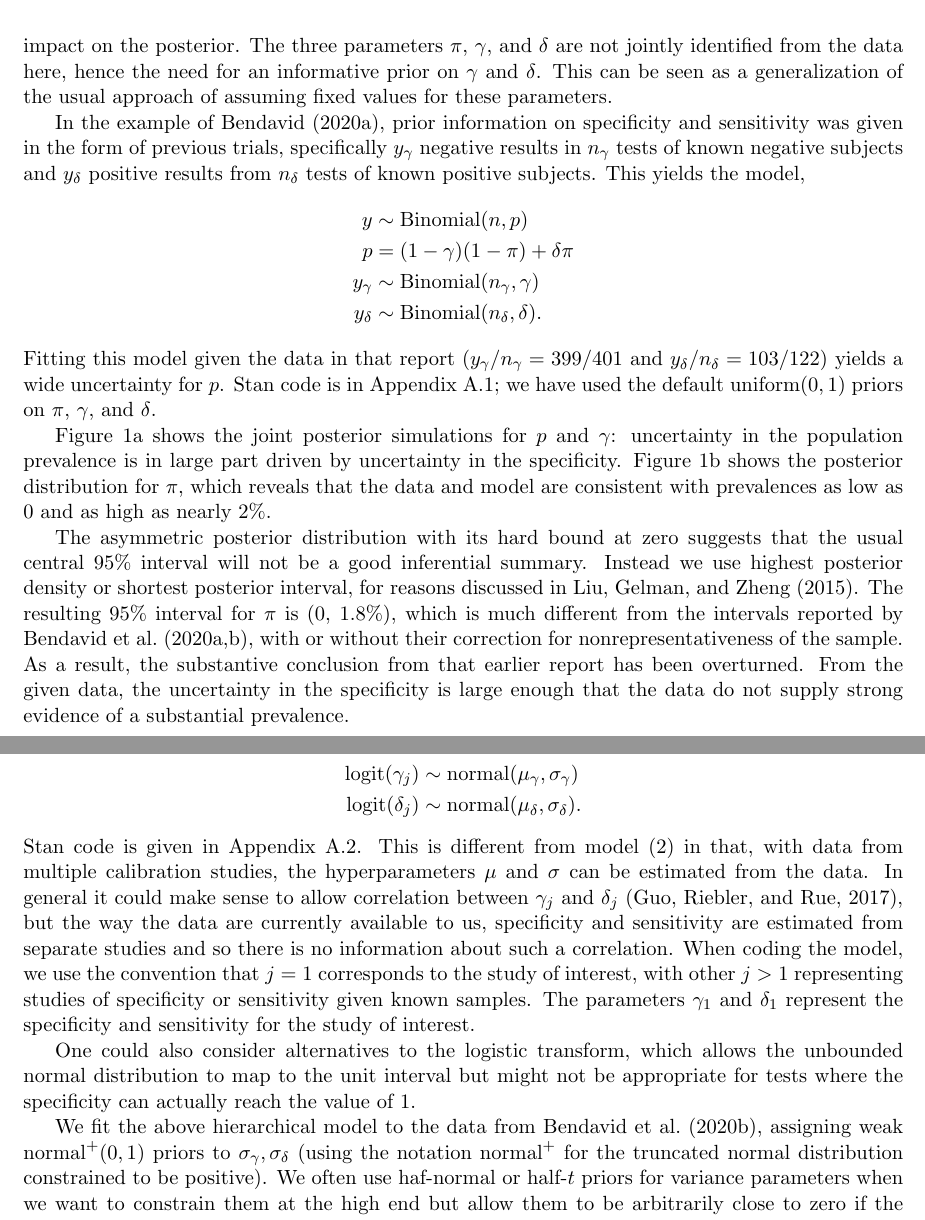
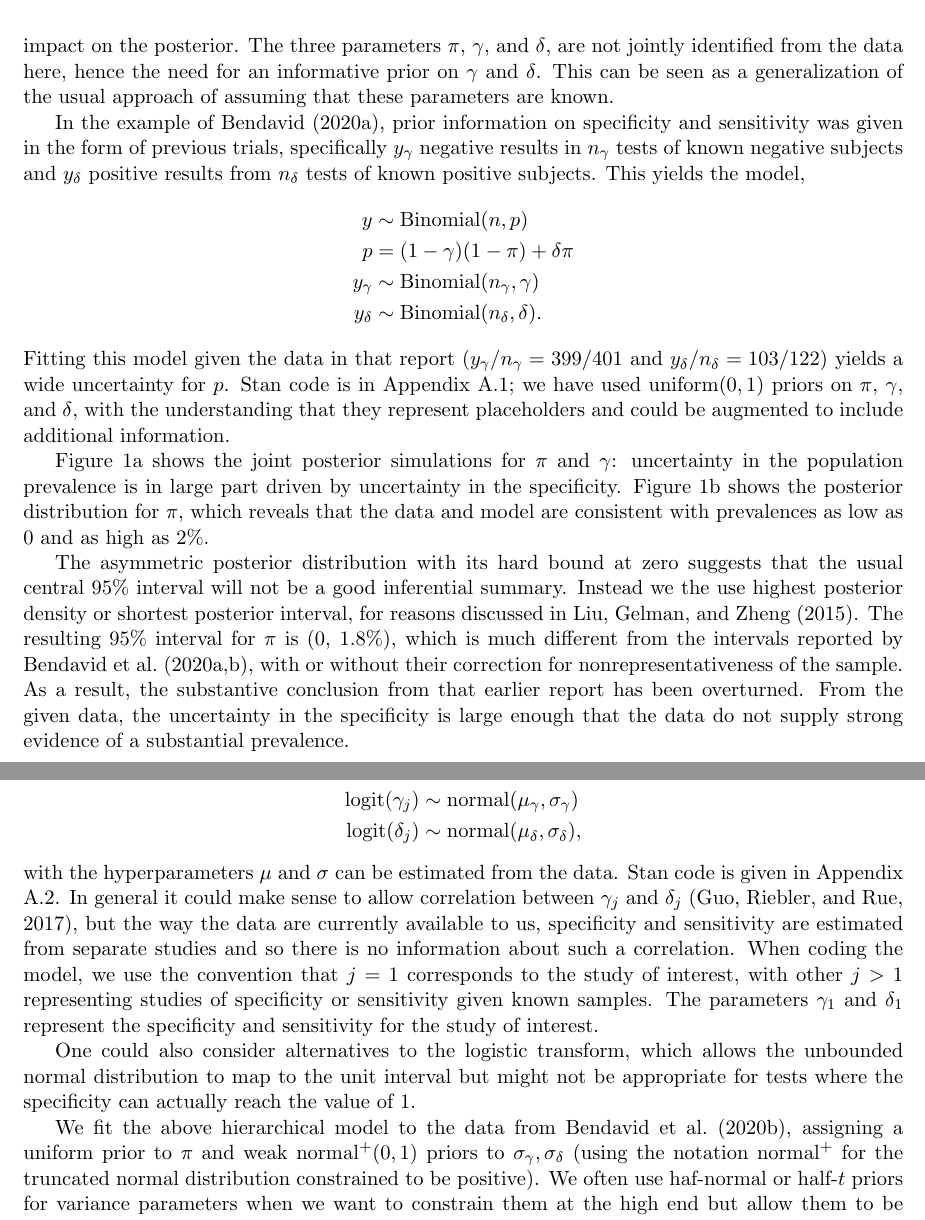
Before and after one commit to bob-carpenter/diagnostic-testing, a LaTeX paper (src/specificity-santa-clara/specificity_revised.tex): two parts of pages 3 and 4 of 13, joined at a grey line, cut so that both start at the same text. Compiled offline with pdfLaTeX.

Commit message:
updated paper

```diff
--- a/src/specificity-santa-clara/specificity_revised.tex
+++ b/src/specificity-santa-clara/specificity_revised.tex
@@ -41,13 +41,13 @@
 \makeatother
 
 
-\title{\bf Bayesian analysis of tests with unknown specificity and sensitivity\footnote{We thank Julien Riou, Will Fithian, Sander Greenland, Blake McShane, and Joseph Candelora, and several reviewers for helpful comments and the National Science Foundation, Office of Naval Research, National Institutes of Health, and Schmidt Foundation for financial support.  R and Stan code for the computations in this paper are at {\tt https://bob-carpenter.github.io/diagnostic-testing/}.}\vspace{.1in}}
+\title{\bf Bayesian analysis of tests with unknown specificity and sensitivity\footnote{We thank Julien Riou, Will Fithian, Sander Greenland, Blake McShane, Joseph Candelora, and several reviewers for helpful comments and the National Science Foundation, Office of Naval Research, National Institutes of Health, and Schmidt Foundation for financial support.  R and Stan code for the computations in this paper are at {\tt https://bob-carpenter.github.io/diagnostic-testing/}.}\vspace{.1in}}
 
 \author{Andrew Gelman\footnote{Department of Statistics and Department of
 Political Science, Columbia University, New York.}  \ and Bob Carpenter\footnote{Center for Computational Mathematics, Flatiron Institute, New York.}
 \vspace{.1in}}
 
-\date{28 June 2020}
+\date{29 June 2020}
 
 \begin{document}\sloppy
 \maketitle
@@ -87,7 +87,7 @@ First, suppose that priors for sensitivity and specificity have been externally
 \nonumber  y & \sim \mbox{binomial} (n, p) \\
  p & = (1-\gamma)(1- \pi)+ \delta\pi , \label{normals}
 \end{align}
-along with the specified prior distribution, $p(\gamma,\delta)$.  In this model, the parameters $\pi$, $\gamma$, and $\delta$ must be constrained to be between 0 and 1, and $\pi$ must be given a prior distribution too.  A natural starting point would be $\pi\sim \mbox{uniform}(0,1)$.  In this case, previously existing knowledge of the population prevalence was weak enough that the choice of prior for $\pi$ should not have much impact on the posterior.  The three parameters $\pi$, $\gamma$, and $\delta$ are not jointly identified from the data here, hence the need for an informative prior on $\gamma$ and $\delta$. This can be seen as a generalization of the usual approach of assuming fixed values for these parameters.
+along with the specified prior distribution, $p(\gamma,\delta)$.  In this model, the parameters $\pi$, $\gamma$, and $\delta$ must be constrained to be between 0 and 1, and $\pi$ must be given a prior distribution too.  A natural starting point would be $\pi\sim \mbox{uniform}(0,1)$.  In this case, previously existing knowledge of the population prevalence was weak enough that the choice of prior for $\pi$ should not have much impact on the posterior.  The three parameters $\pi$, $\gamma$, and $\delta$, are not jointly identified from the data here, hence the need for an informative prior on $\gamma$ and $\delta$. This can be seen as a generalization of the usual approach of assuming that these parameters are known.
 
 In the example of Bendavid (2020a), prior information on specificity and sensitivity was given in the form of previous trials, specifically $y_{\gamma}$ negative results in $n_{\gamma}$ tests of known negative subjects and $y_{\delta}$ positive results from $n_{\delta}$ tests of known positive subjects.  This yields the model,
   \begin{align*}
@@ -96,7 +96,7 @@ In the example of Bendavid (2020a), prior information on specificity and sensiti
    y_{\gamma} & \sim \mbox{Binomial} (n_{\gamma}, \gamma)\\
    y_{\delta} & \sim \mbox{Binomial} (n_{\delta}, \delta).
  \end{align*}
- Fitting this model given the data in that report ($y_{\gamma}/n_{\gamma}=399/401$ and $y_{\delta}/n_{\delta}=103/122$) yields a wide uncertainty for $p$.  Stan code is in Appendix~\ref{stan2}; we have used the default $\mbox{uniform}(0,1)$ priors on $\pi$, $\gamma$, and $\delta$.
+ Fitting this model given the data in that report ($y_{\gamma}/n_{\gamma}=399/401$ and $y_{\delta}/n_{\delta}=103/122$) yields a wide uncertainty for $p$.  Stan code is in Appendix~\ref{stan2}; we have used $\mbox{uniform}(0,1)$ priors on $\pi$, $\gamma$, and $\delta$, with the understanding that they represent placeholders and could be augmented to include additional information.
 
 \begin{figure}
 \centerline{ \includegraphics[width=.45\textwidth]{scatter.pdf} \includegraphics[width=.55\textwidth]{hist.pdf}}
@@ -104,18 +104,19 @@ In the example of Bendavid (2020a), prior information on specificity and sensiti
 \label{posterior1}
 \end{figure}
 
-Figure \ref{posterior1}a shows the joint posterior simulations for $p$ and $\gamma$:  uncertainty in the population prevalence is in large part driven by uncertainty in the specificity.  Figure \ref{posterior1}b shows the posterior distribution for $\pi$, which reveals that the data and model are consistent with prevalences as low as 0 and as high as nearly 2\%.
+Figure \ref{posterior1}a shows the joint posterior simulations for $\pi$ and $\gamma$:  uncertainty in the population prevalence is in large part driven by uncertainty in the specificity.  Figure \ref{posterior1}b shows the posterior distribution for $\pi$, which reveals that the data and model are consistent with prevalences as low as 0 and as high as 2\%.
 
-The asymmetric posterior distribution with its hard bound at zero suggests that the usual central 95\% interval will not be a good inferential summary.  Instead we use highest posterior density or shortest posterior interval, for reasons discussed in Liu, Gelman, and Zheng (2015). The resulting 95\% interval for $\pi$ is (0, 1.8\%), which is much different from the intervals reported by Bendavid et al.\ (2020a,b), with or without their correction for nonrepresentativeness of the sample.  As a result, the substantive conclusion from that earlier report has been overturned. From the given data, the uncertainty in the specificity is large enough that the data do not supply strong evidence of a substantial prevalence.
+The asymmetric posterior distribution with its hard bound at zero suggests that the usual central 95\% interval will not be a good inferential summary.  Instead we the use highest posterior density or shortest posterior interval, for reasons discussed in Liu, Gelman, and Zheng (2015). The resulting 95\% interval for $\pi$ is (0, 1.8\%), which is much different from the intervals reported by Bendavid et al.\ (2020a,b), with or without their correction for nonrepresentativeness of the sample.  As a result, the substantive conclusion from that earlier report has been overturned. From the given data, the uncertainty in the specificity is large enough that the data do not supply strong evidence of a substantial prevalence.
 
 \section{Hierarchical model for varying testing conditions}\label{model2}
 The above analysis reveals that inference about specificity is key to precise estimation of low prevalence rates.  In the second version of their report, Bendavid et al.\ (2020b) include data from 13 specificity studies and 3 sensitivity studies.  Sensitivity and specificity can vary across experiments, so it is not appropriate to simply pool the data from these separate studies; indeed, these particular data are not consistent with constant error rates (Fithian, 2020). We allow the parameters to vary according to a hierarchical model where, for any study $j$, the specificity $\gamma_j$ and sensitivity $\delta_j$ are drawn from normal distributions on the logistic scale,
 \begin{align*}
   \mbox{logit}(\gamma_j) & \sim \mbox{normal}(\mu_{\gamma}, \sigma_{\gamma})\\
- \mbox{logit}(\delta_j) & \sim \mbox{normal}(\mu_{\delta}, \sigma_{\delta}).
+ \mbox{logit}(\delta_j) & \sim \mbox{normal}(\mu_{\delta}, \sigma_{\delta}),
 \end{align*}
+with the hyperparameters $\mu$ and $\sigma$ can be estimated from the data.
 Stan code is given in Appendix \ref{stan3}.
-This is different from model (\ref{normals}) in that, with data from multiple calibration studies, the hyperparameters $\mu$ and $\sigma$ can be estimated from the data.  In general it could make sense to allow correlation between $\gamma_j$ and $\delta_j$ (Guo, Riebler, and Rue, 2017), but the way the data are currently available to us, specificity and sensitivity are estimated from separate studies and so there is no information about such a correlation.  When coding the model, we use the convention that $j=1$ corresponds to the study of interest, with other $j > 1$ representing studies of specificity or sensitivity given known samples.  The parameters $\gamma_1$ and $\delta_1$ represent the specificity and sensitivity for the study of interest.
+In general it could make sense to allow correlation between $\gamma_j$ and $\delta_j$ (Guo, Riebler, and Rue, 2017), but the way the data are currently available to us, specificity and sensitivity are estimated from separate studies and so there is no information about such a correlation.  When coding the model, we use the convention that $j=1$ corresponds to the study of interest, with other $j > 1$ representing studies of specificity or sensitivity given known samples.  The parameters $\gamma_1$ and $\delta_1$ represent the specificity and sensitivity for the study of interest.
 
 One could also consider alternatives to the logistic transform, which allows the unbounded normal distribution to map to the unit interval but might not be appropriate for tests where the specificity can actually reach the value of 1.
 
@@ -140,7 +141,7 @@ One could also consider alternatives to the logistic transform, which allows the
 \label{posterior2}
 \end{figure}
 
-We  fit the above hierarchical model to the data from Bendavid et al.\ (2020b), assigning weak $\mbox{normal}^+(0,1)$ priors to $\sigma_{\gamma},\sigma_{\delta}$ (using the notation $\mbox{normal}^+$ for the truncated normal distribution constrained to be positive).  We often use haf-normal or half-$t$ priors for variance parameters when we want to constrain them at the high end but allow them to be arbitrarily close to zero if the data support such inferences (Gelman, 2006).  Setting the scale of these half-normals to 1 makes the prior weak for this particular application, in the following sense:  A shift of 1 on the logit scale represents a pretty big change in sensitivity or specificity.  For example, $\mbox{logit}(0.8)=1.4$, so if 0.8 is a typical value of sensitivity, and if $\sigma_{\delta}=1$, then we would expect sensitivities to vary from roughly 0.4 to 2.4 on the logit scale, which corresponds to a probability range from 0.60 to 0.92.  The $\mbox{normal}^+(0,1)$ weakly pull the specificities and sensitivities from different studies toward each other, while allowing for a large variation if required by the data.
+We  fit the above hierarchical model to the data from Bendavid et al.\ (2020b), assigning a uniform prior to $\pi$ and weak $\mbox{normal}^+(0,1)$ priors to $\sigma_{\gamma},\sigma_{\delta}$ (using the notation $\mbox{normal}^+$ for the truncated normal distribution constrained to be positive).  We often use haf-normal or half-$t$ priors for variance parameters when we want to constrain them at the high end but allow them to be arbitrarily close to zero if the data support such inferences (Gelman, 2006).  Setting the scale of these half-normals to 1 makes the prior weak for this particular application, in the following sense:  A shift of 1 on the logit scale represents a pretty big change in sensitivity or specificity.  For example, $\mbox{logit}(0.8)=1.4$, so if 0.8 is a typical value of sensitivity, and if $\sigma_{\delta}=1$, then we would expect sensitivities to vary from roughly 0.4 to 2.4 on the logit scale, which corresponds to a probability range from 0.60 to 0.92.  The $\mbox{normal}^+(0,1)$ priors weakly pull the specificities and sensitivities from different studies toward each other, while allowing for a large variation if required by the data.
 
 The resulting posterior inference is shown in Figure \ref{posterior2}a.  The 95\% posterior interval for the prevalence is now $(0.00, 0.07)$.  Where does that upper bound come from:  how could an underlying prevalence of 7\% be plausible, given that only 1.5\% of the people in the sample tested positive?  The answer can be seen from the large uncertainty in the sensitivity parameter, which in turn comes from the possibility that $\sigma_{\delta}$ is very large.  The trouble is that the sensitivity information in these data comes from only three experiments, which is not enough to get a good estimate of the underlying distribution.  This problem is discussed by Guo, Riebler, and Rue (2017).
 
```
Also changed, not shown: src/specificity-santa-clara/specificity_revised.pdf, src/specificity-santa-clara/specificity_revised.tex (10 more changed lines).
